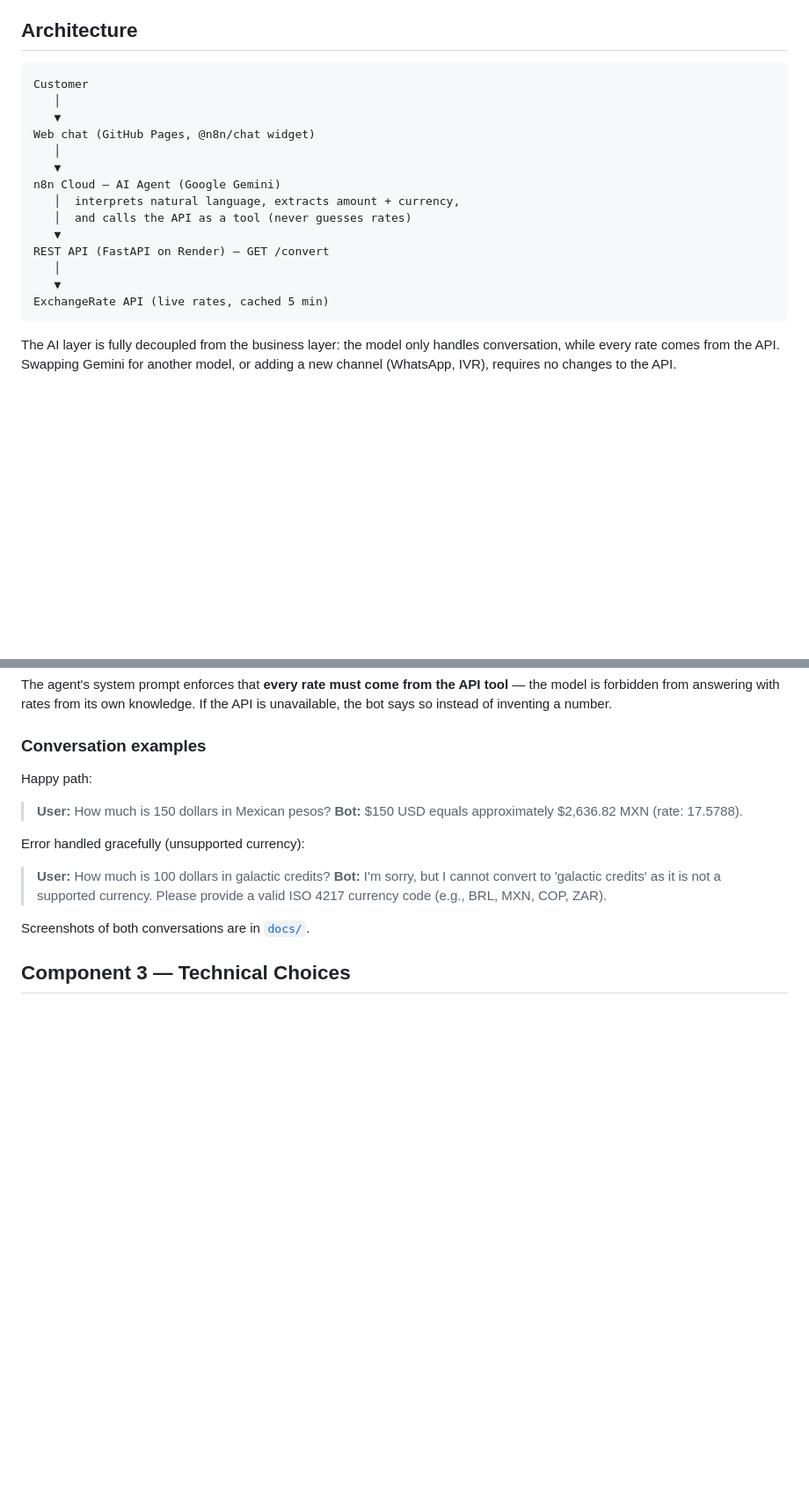
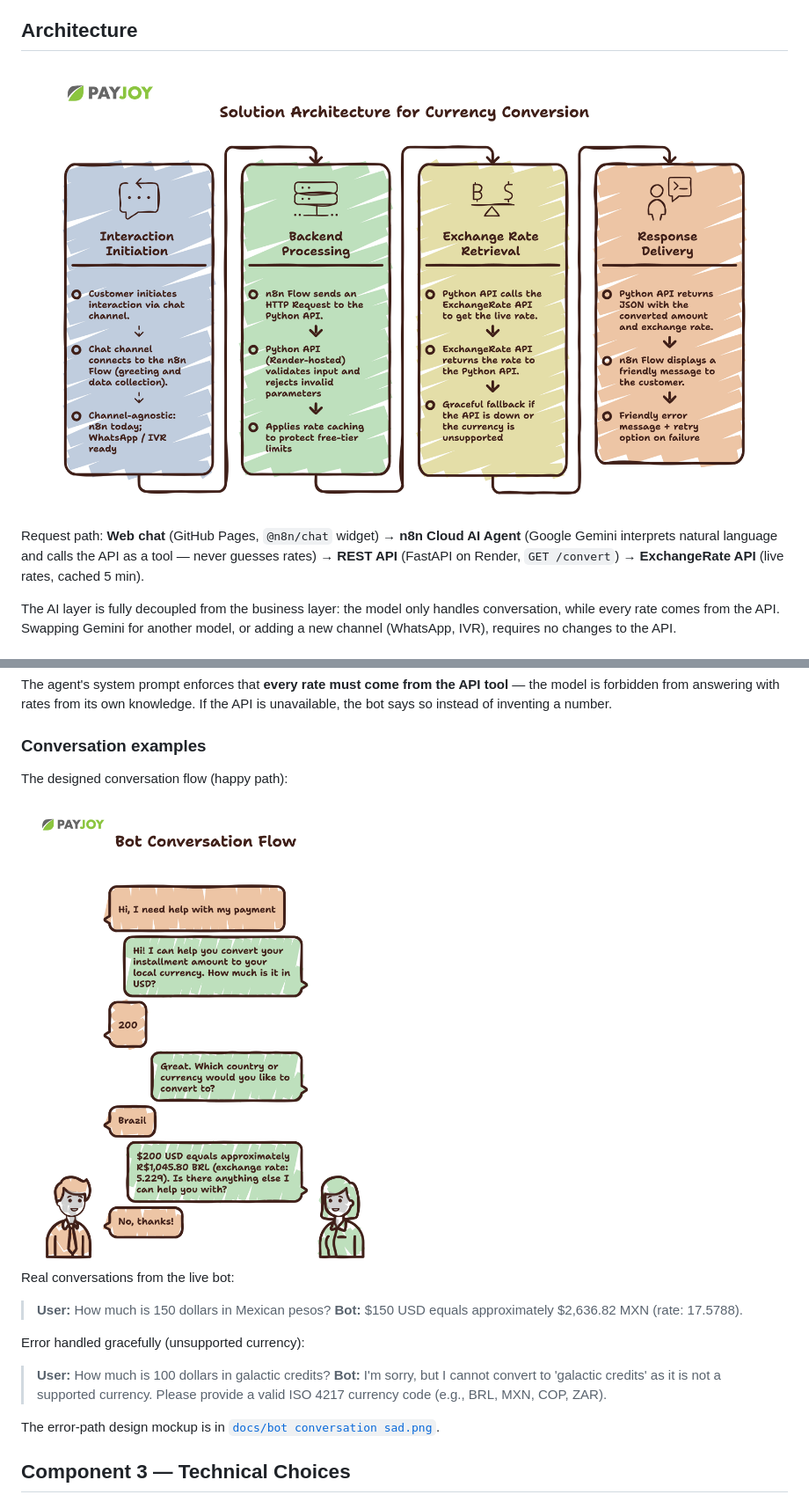
Before and after one commit to ctroya2899/payjoy-currency-converter, a Markdown page: README.md, 2 parts joined by grey strips. Shown at 88% size. Drawn GitHub-style; blank space fills up the shorter version.

Commit message:
docs: use Napkin architecture diagram and conversation mockup in README

````diff
--- a/README.md
+++ b/README.md
@@ -18,22 +18,9 @@ The solution has three components: a **REST API** (Python/FastAPI), an **AI-powe
 
 ## Architecture
 
-```
-Customer
-   │
-   ▼
-Web chat (GitHub Pages, @n8n/chat widget)
-   │
-   ▼
-n8n Cloud — AI Agent (Google Gemini)
-   │  interprets natural language, extracts amount + currency,
-   │  and calls the API as a tool (never guesses rates)
-   ▼
-REST API (FastAPI on Render) — GET /convert
-   │
-   ▼
-ExchangeRate API (live rates, cached 5 min)
-```
+![Solution Architecture](docs/Solution%20Architecture%20-%20visual%20selection.png)
+
+Request path: **Web chat** (GitHub Pages, `@n8n/chat` widget) → **n8n Cloud AI Agent** (Google Gemini interprets natural language and calls the API as a tool — never guesses rates) → **REST API** (FastAPI on Render, `GET /convert`) → **ExchangeRate API** (live rates, cached 5 min).
 
 The AI layer is fully decoupled from the business layer: the model only handles conversation, while every rate comes from the API. Swapping Gemini for another model, or adding a new channel (WhatsApp, IVR), requires no changes to the API.
 
@@ -121,7 +108,11 @@ The agent's system prompt enforces that **every rate must come from the API tool
 
 ### Conversation examples
 
-Happy path:
+The designed conversation flow (happy path):
+
+<img src="docs/bot%20conversation%20happy.png" alt="Bot conversation - happy path" width="420" />
+
+Real conversations from the live bot:
 
 > **User:** How much is 150 dollars in Mexican pesos?
 > **Bot:** $150 USD equals approximately $2,636.82 MXN (rate: 17.5788).
@@ -131,7 +122,7 @@ Error handled gracefully (unsupported currency):
 > **User:** How much is 100 dollars in galactic credits?
 > **Bot:** I'm sorry, but I cannot convert to 'galactic credits' as it is not a supported currency. Please provide a valid ISO 4217 currency code (e.g., BRL, MXN, COP, ZAR).
 
-Screenshots of both conversations are in [`docs/`](docs/).
+The error-path design mockup is in [`docs/bot conversation sad.png`](docs/bot%20conversation%20sad.png).
 
 ## Component 3 — Technical Choices
 
````
